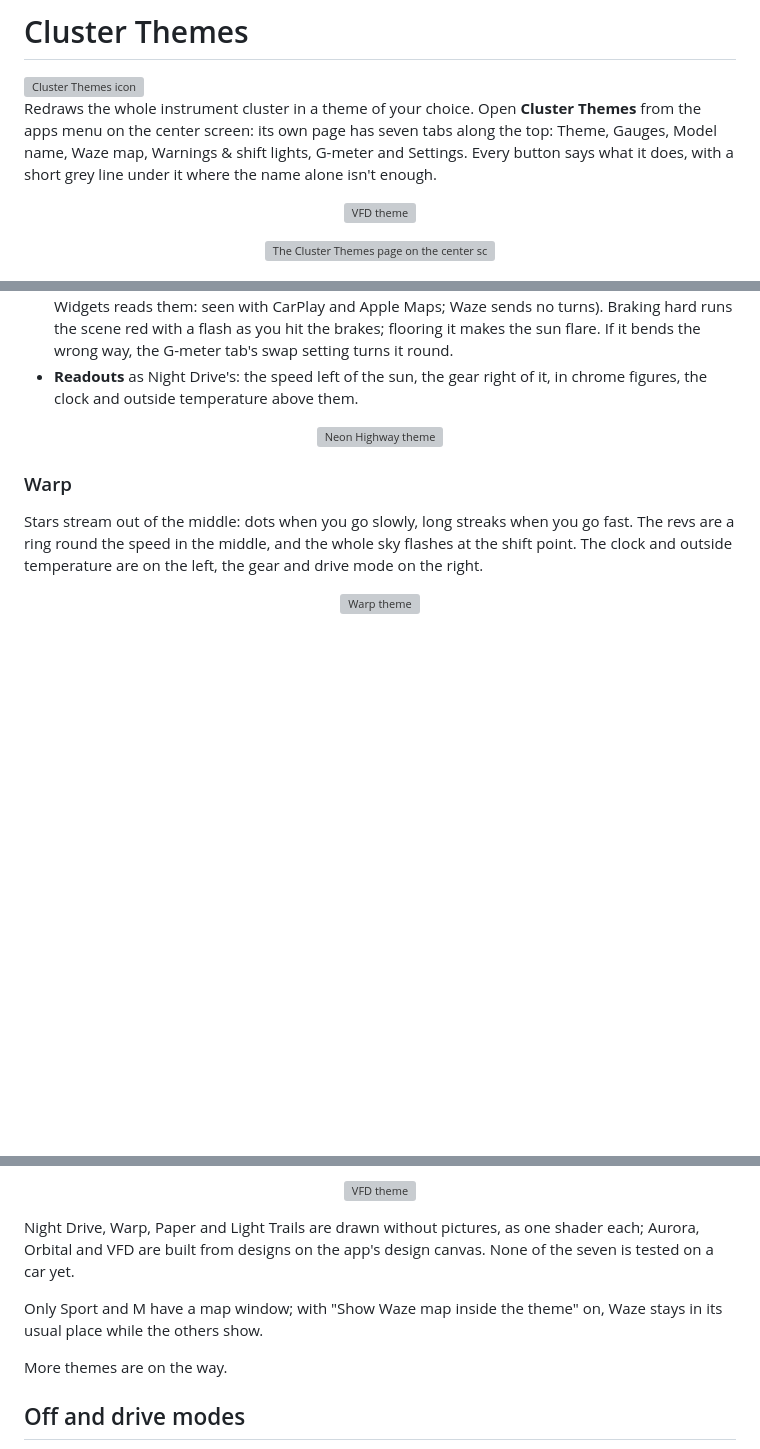
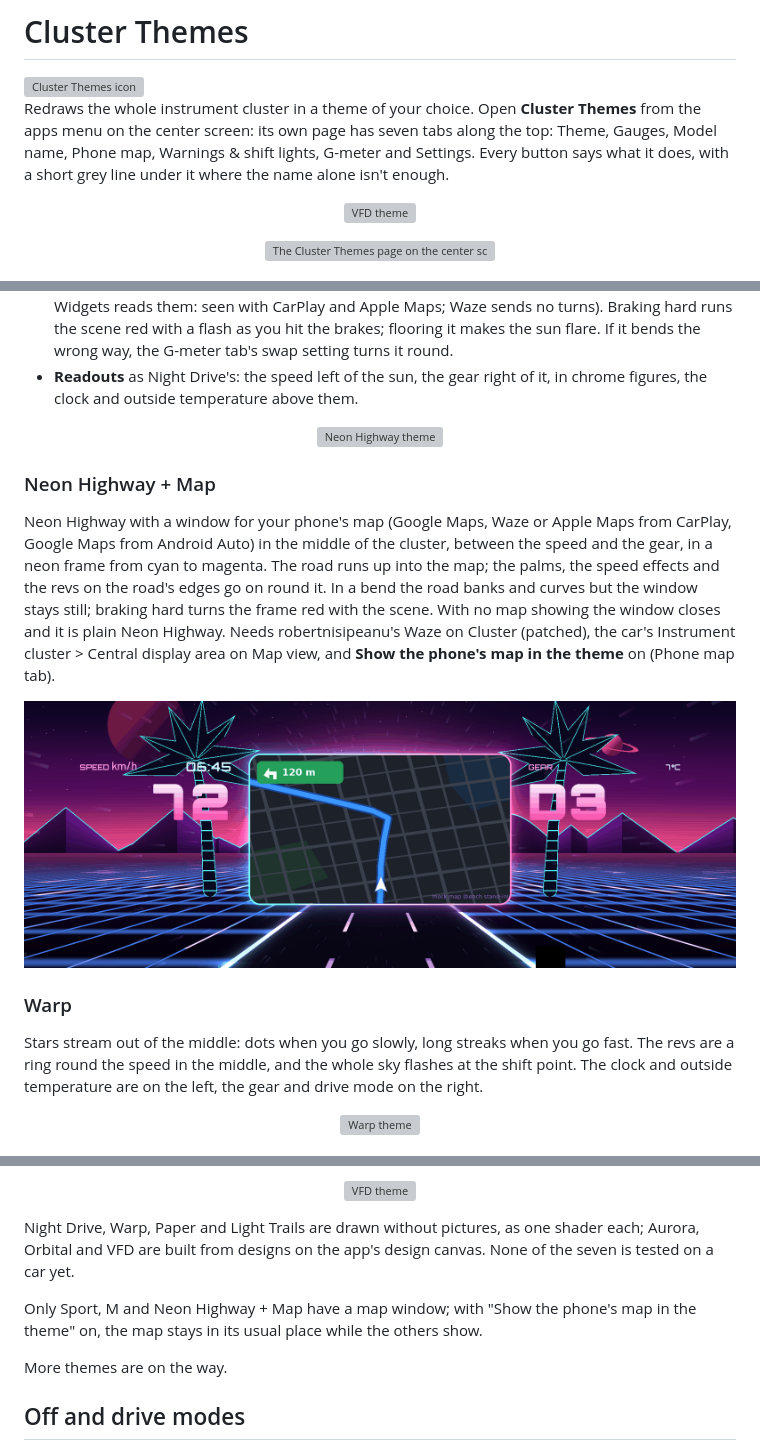
Before and after one commit to romeoatoyandeveloper/sakura-cluster, a Markdown page: apps/cluster_themes/README.md, 3 parts joined by grey strips. Drawn GitHub-style; pictures changed too: docs/images/cluster-highway-map.png (added); blank space fills up the shorter version; grey boxes are pictures that could not be loaded.

```diff
--- a/apps/cluster_themes/README.md
+++ b/apps/cluster_themes/README.md
@@ -2,7 +2,7 @@
 
 <img src="icon.png" width="72" align="left" alt="Cluster Themes icon">
 
-Redraws the whole instrument cluster in a theme of your choice. Open **Cluster Themes** from the apps menu on the center screen: its own page has seven tabs along the top: Theme, Gauges, Model name, Waze map, Warnings & shift lights, G-meter and Settings. Every button says what it does, with a short grey line under it where the name alone isn't enough.
+Redraws the whole instrument cluster in a theme of your choice. Open **Cluster Themes** from the apps menu on the center screen: its own page has seven tabs along the top: Theme, Gauges, Model name, Phone map, Warnings & shift lights, G-meter and Settings. Every button says what it does, with a short grey line under it where the name alone isn't enough.
 
 <p align="center"><img src="../../docs/images/cluster-vfd.png" width="900" alt="VFD theme"></p>
 
@@ -127,6 +127,12 @@ Driving down a neon highway into a striped synthwave sun, between rows of low-po
 
 <p align="center"><img src="../../docs/images/cluster-highway.png" width="900" alt="Neon Highway theme"></p>
 
+### Neon Highway + Map
+
+Neon Highway with a window for your phone's map (Google Maps, Waze or Apple Maps from CarPlay, Google Maps from Android Auto) in the middle of the cluster, between the speed and the gear, in a neon frame from cyan to magenta. The road runs up into the map; the palms, the speed effects and the revs on the road's edges go on round it. In a bend the road banks and curves but the window stays still; braking hard turns the frame red with the scene. With no map showing the window closes and it is plain Neon Highway. Needs robertnisipeanu's Waze on Cluster (patched), the car's Instrument cluster > Central display area on Map view, and **Show the phone's map in the theme** on (Phone map tab).
+
+<p align="center"><img src="../../docs/images/cluster-highway-map.png" width="900" alt="Neon Highway + Map theme (the map in the picture is a stand-in drawn for the bench)"></p>
+
 ### Warp
 
 Stars stream out of the middle: dots when you go slowly, long streaks when you go fast. The revs are a ring round the speed in the middle, and the whole sky flashes at the shift point. The clock and outside temperature are on the left, the gear and drive mode on the right.
@@ -165,7 +171,7 @@ An 80s vacuum-fluorescent dash in three colours at once, like the multi-colour d
 
 Night Drive, Warp, Paper and Light Trails are drawn without pictures, as one shader each; Aurora, Orbital and VFD are built from designs on the app's design canvas. None of the seven is tested on a car yet.
 
-Only Sport and M have a map window; with "Show Waze map inside the theme" on, Waze stays in its usual place while the others show.
+Only Sport, M and Neon Highway + Map have a map window; with "Show the phone's map in the theme" on, the map stays in its usual place while the others show.
 
 More themes are on the way.
 
```
Also changed, not shown: other parts of apps/cluster_themes/README.md (+1 -1 lines), CHANGELOG.md (+8 -0 lines), 4 other files.
